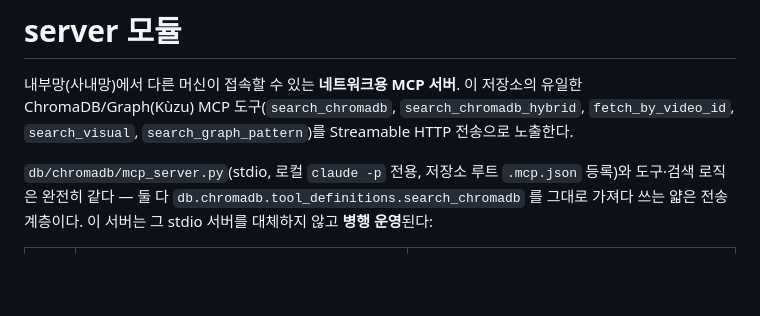
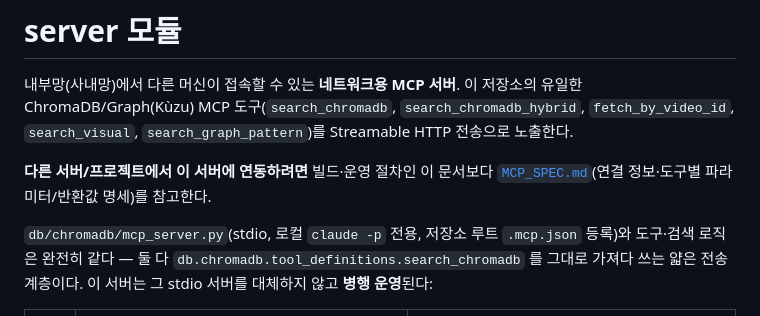
Before and after one commit to JoonHyun814/ad_video_analysis, a Markdown page: server/README.md, the part around the change. GitHub-like rendering; blank space fills up the shorter version.

```diff
--- a/server/README.md
+++ b/server/README.md
@@ -3,6 +3,9 @@
 내부망(사내망)에서 다른 머신이 접속할 수 있는 **네트워크용 MCP 서버**. 이 저장소의 유일한
 ChromaDB/Graph(Kùzu) MCP 도구(`search_chromadb`, `search_chromadb_hybrid`, `fetch_by_video_id`,
 `search_visual`, `search_graph_pattern`)를 Streamable HTTP 전송으로 노출한다.
+
+**다른 서버/프로젝트에서 이 서버에 연동하려면** 빌드·운영 절차인 이 문서보다
+[`MCP_SPEC.md`](MCP_SPEC.md)(연결 정보·도구별 파라미터/반환값 명세)를 참고한다.
 
 `db/chromadb/mcp_server.py`(stdio, 로컬 `claude -p` 전용, 저장소 루트 `.mcp.json` 등록)와
 도구·검색 로직은 완전히 같다 — 둘 다 `db.chromadb.tool_definitions.search_chromadb` 를 그대로
```
Also changed, not shown: server/MCP_SPEC.md (added, +237 -0 lines).
